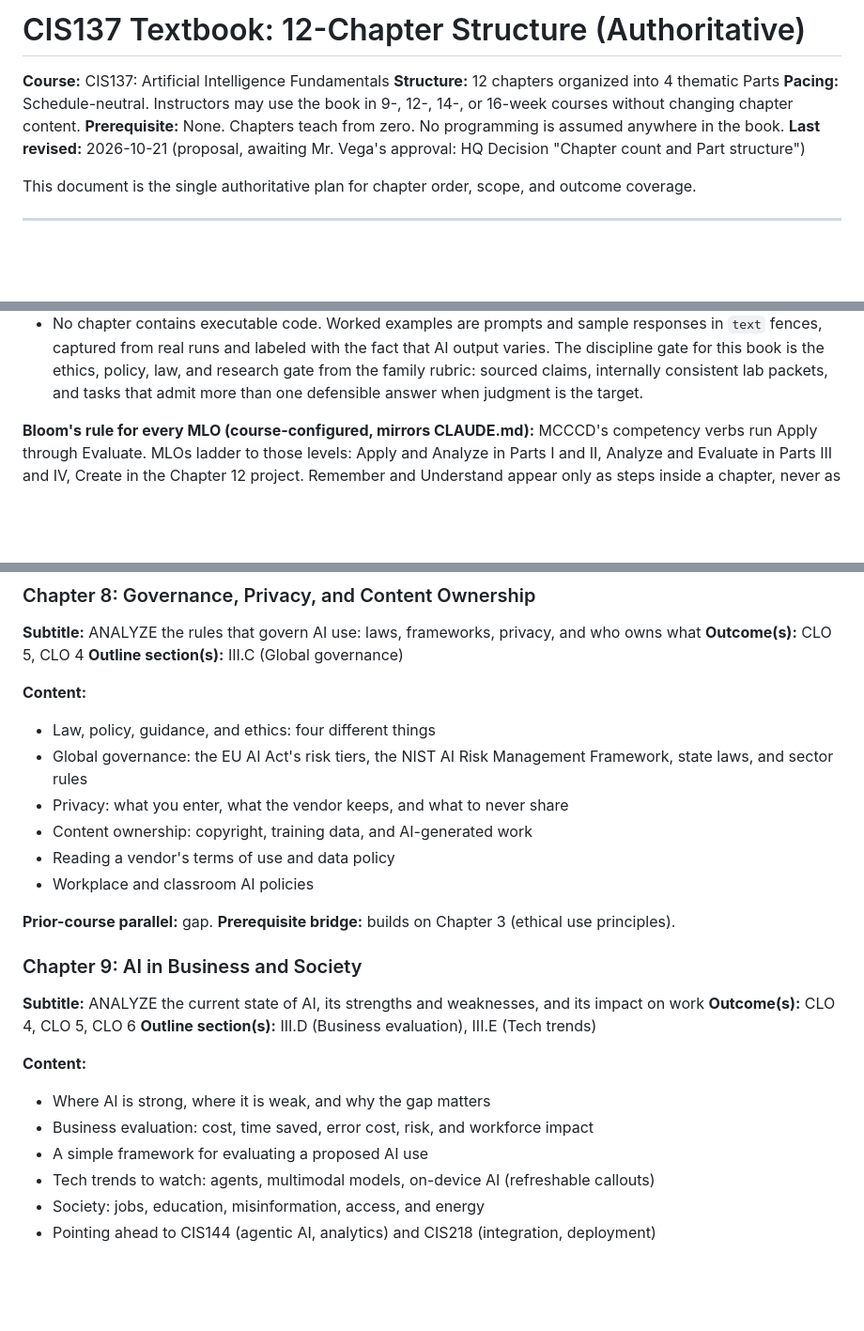
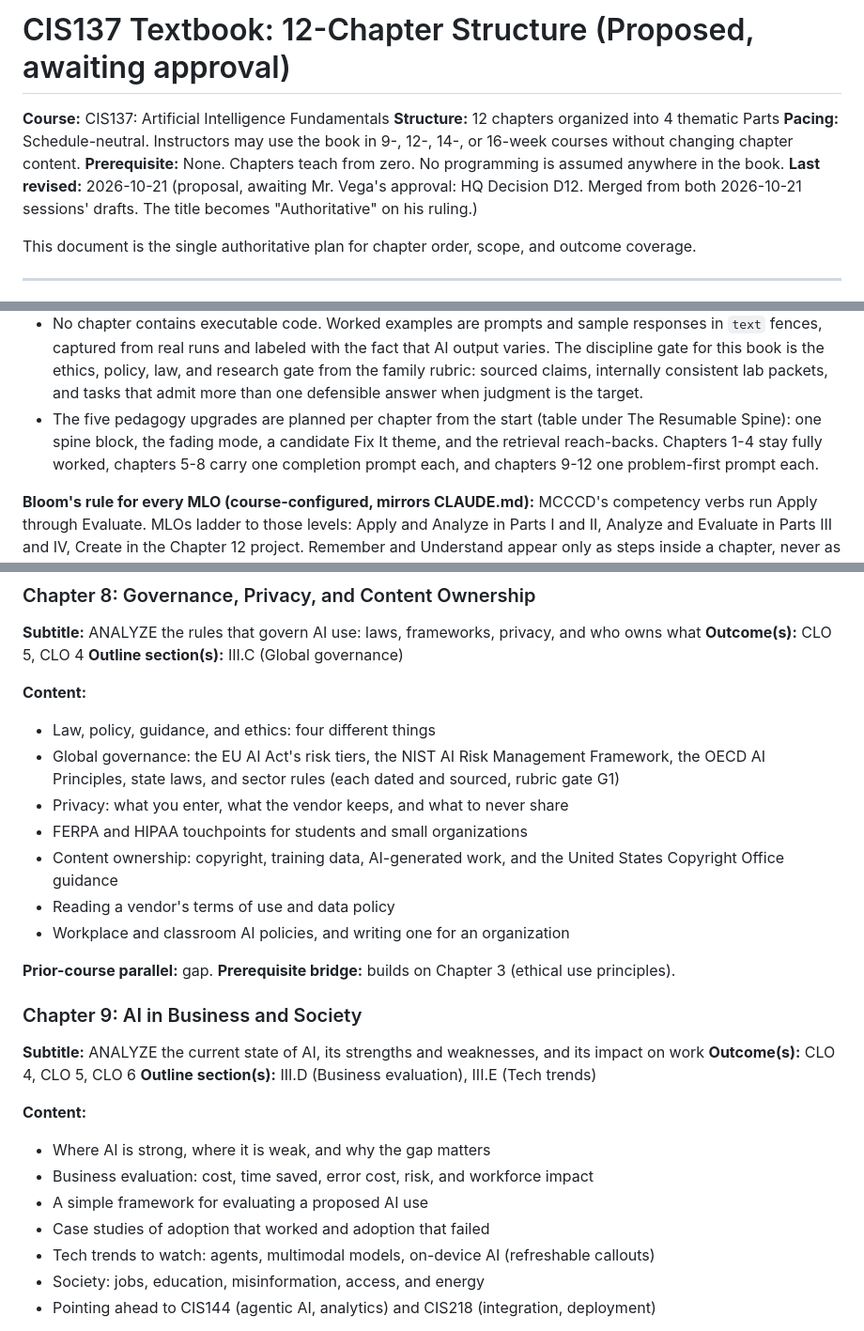
Before and after one commit to jor2050111/cis137, a Markdown page: docs/part-structure.md, 3 parts joined by grey strips. Shown at 94% size. Drawn GitHub-style; blank space fills up the shorter version.

```diff
--- a/docs/part-structure.md
+++ b/docs/part-structure.md
@@ -1,4 +1,4 @@
-# CIS137 Textbook: 12-Chapter Structure (Authoritative)
+# CIS137 Textbook: 12-Chapter Structure (Proposed, awaiting approval)
 
 **Course:** CIS137: Artificial Intelligence Fundamentals
 **Structure:** 12 chapters organized into 4 thematic Parts
@@ -7,7 +7,8 @@
 **Prerequisite:** None. Chapters teach from zero. No programming is
 assumed anywhere in the book.
 **Last revised:** 2026-10-21 (proposal, awaiting Mr. Vega's approval:
-HQ Decision "Chapter count and Part structure")
+HQ Decision D12. Merged from both 2026-10-21 sessions' drafts. The
+title becomes "Authoritative" on his ruling.)
 
 This document is the single authoritative plan for chapter order,
 scope, and outcome coverage.
@@ -65,6 +66,11 @@ This plan synthesizes three sources:
   family rubric: sourced claims, internally consistent lab packets,
   and tasks that admit more than one defensible answer when judgment
   is the target.
+* The five pedagogy upgrades are planned per chapter from the start
+  (table under The Resumable Spine): one spine block, the fading mode,
+  a candidate Fix It theme, and the retrieval reach-backs. Chapters 1-4
+  stay fully worked, chapters 5-8 carry one completion prompt each, and
+  chapters 9-12 one problem-first prompt each.
 
 **Bloom's rule for every MLO (course-configured, mirrors CLAUDE.md):**
 MCCCD's competency verbs run Apply through Evaluate. MLOs ladder to
@@ -246,11 +257,12 @@ and keep a documented prompt library.
 **Content:**
 
 * Law, policy, guidance, and ethics: four different things
-* Global governance: the EU AI Act's risk tiers, the NIST AI Risk Management Framework, state laws, and sector rules
+* Global governance: the EU AI Act's risk tiers, the NIST AI Risk Management Framework, the OECD AI Principles, state laws, and sector rules (each dated and sourced, rubric gate G1)
 * Privacy: what you enter, what the vendor keeps, and what to never share
-* Content ownership: copyright, training data, and AI-generated work
+* FERPA and HIPAA touchpoints for students and small organizations
+* Content ownership: copyright, training data, AI-generated work, and the United States Copyright Office guidance
 * Reading a vendor's terms of use and data policy
-* Workplace and classroom AI policies
+* Workplace and classroom AI policies, and writing one for an organization
 
 **Prior-course parallel:** gap.
 **Prerequisite bridge:** builds on Chapter 3 (ethical use principles).
@@ -266,6 +278,7 @@ and keep a documented prompt library.
 * Where AI is strong, where it is weak, and why the gap matters
 * Business evaluation: cost, time saved, error cost, risk, and workforce impact
 * A simple framework for evaluating a proposed AI use
+* Case studies of adoption that worked and adoption that failed
 * Tech trends to watch: agents, multimodal models, on-device AI (refreshable callouts)
 * Society: jobs, education, misinformation, access, and energy
 * Pointing ahead to CIS144 (agentic AI, analytics) and CIS218 (integration, deployment)
```
Also changed, not shown: other parts of docs/part-structure.md (+39 -3 lines), book/index.md (+8 -7 lines), docs/CIS137_CLOs.md (+21 -3 lines).
